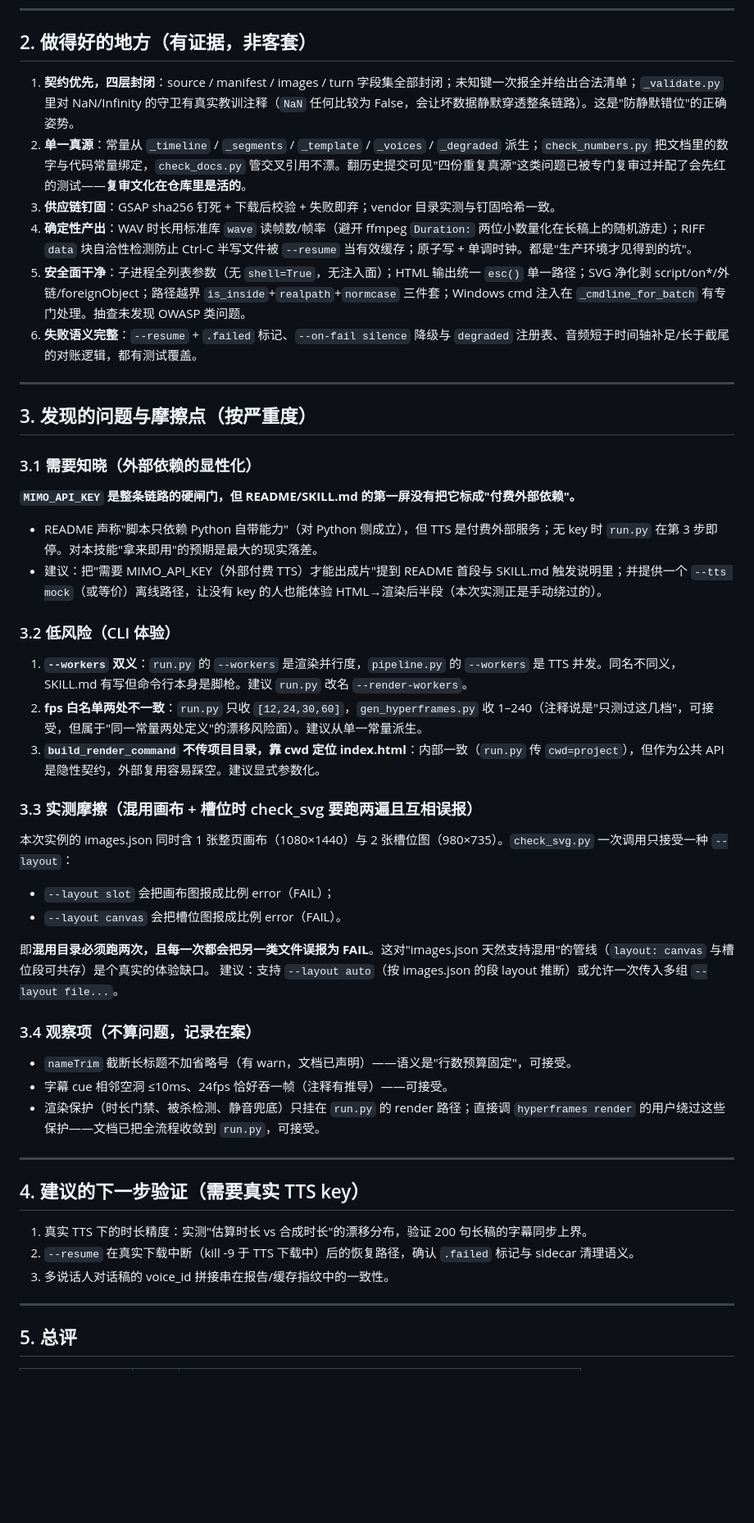
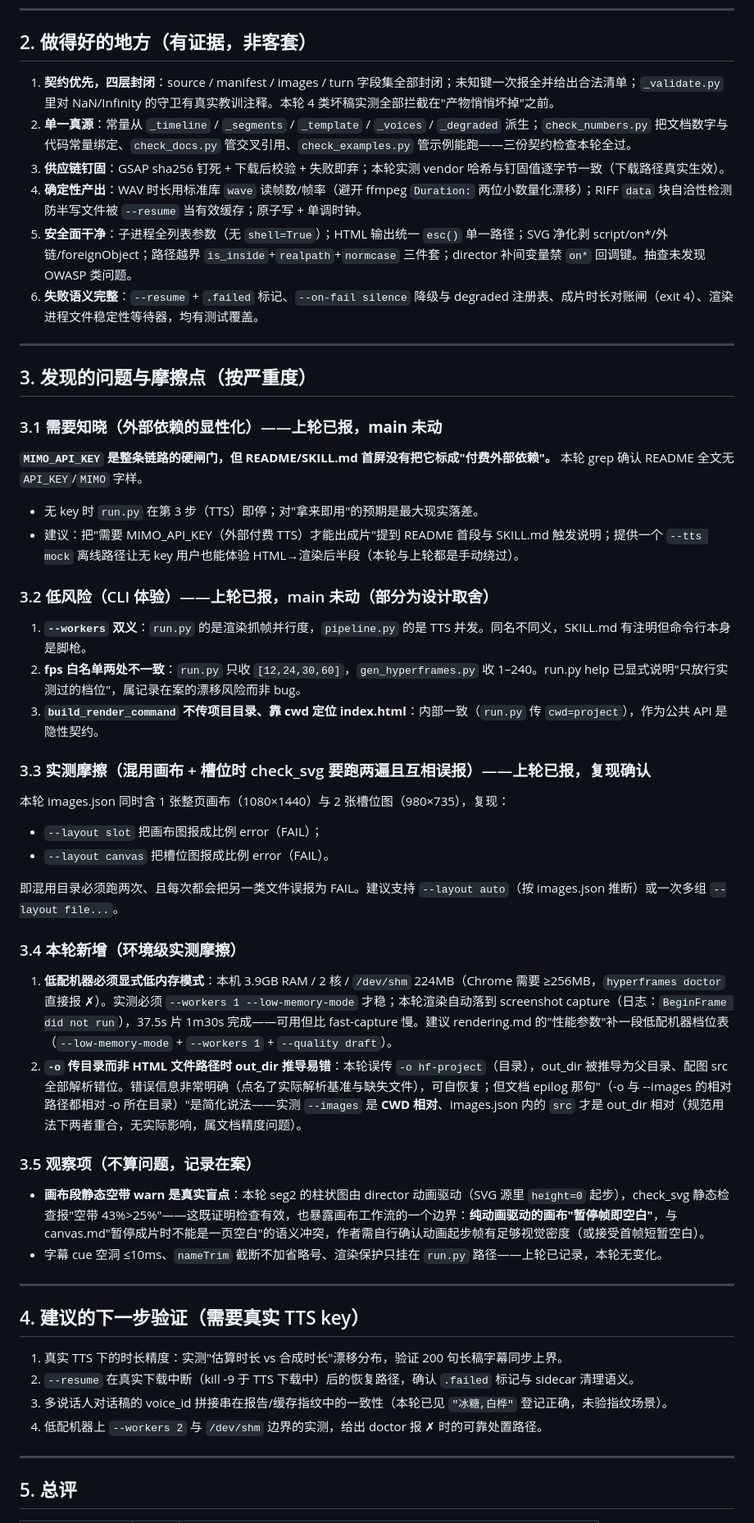
Before and after one commit to Iroqi/content-to-video, a Markdown page: REVIEW-2026-10-13.md, the part around one of its changes. Shown at 82% size. Drawn GitHub-style; blank space fills up the shorter version.

Commit message:
复审轮：702 tests 全过 + 完整实例复跑（37.5s 成片抽帧验证），刷新深度 review

```diff
--- a/REVIEW-2026-10-13.md
+++ b/REVIEW-2026-10-13.md
@@ -47,51 +50,55 @@
 
 ## 2. 做得好的地方（有证据，非客套）
 
-1. **契约优先，四层封闭**：source / manifest / images / turn 字段集全部封闭；未知键一次报全并给出合法清单；`_validate.py` 里对 NaN/Infinity 的守卫有真实教训注释（`NaN` 任何比较为 False，会让坏数据静默穿透整条链路）。这是"防静默错位"的正确姿势。
-2. **单一真源**：常量从 `_timeline` / `_segments` / `_template` / `_voices` / `_degraded` 派生；`check_numbers.py` 把文档里的数字与代码常量绑定，`check_docs.py` 管交叉引用不漂。翻历史提交可见"四份重复真源"这类问题已被专门复审过并配了会先红的测试——**复审文化在仓库里是活的**。
-3. **供应链钉固**：GSAP sha256 钉死 + 下载后校验 + 失败即弃；vendor 目录实测与钉固哈希一致。
-4. **确定性产出**：WAV 时长用标准库 `wave` 读帧数/帧率（避开 ffmpeg `Duration:` 两位小数量化在长稿上的随机游走）；RIFF `data` 块自洽性检测防止 Ctrl-C 半写文件被 `--resume` 当有效缓存；原子写 + 单调时钟。都是"生产环境才见得到的坑"。
-5. **安全面干净**：子进程全列表参数（无 `shell=True`，无注入面）；HTML 输出统一 `esc()` 单一路径；SVG 净化剥 script/on*/外链/foreignObject；路径越界 `is_inside`+`realpath`+`normcase` 三件套；Windows cmd 注入在 `_cmdline_for_batch` 有专门处理。抽查未发现 OWASP 类问题。
-6. **失败语义完整**：`--resume` + `.failed` 标记、`--on-fail silence` 降级与 `degraded` 注册表、音频短于时间轴补足/长于截尾的对账逻辑，都有测试覆盖。
+1. **契约优先，四层封闭**：source / manifest / images / turn 字段集全部封闭；未知键一次报全并给出合法清单；`_validate.py` 里对 NaN/Infinity 的守卫有真实教训注释。本轮 4 类坏稿实测全部拦截在"产物悄悄坏掉"之前。
+2. **单一真源**：常量从 `_timeline` / `_segments` / `_template` / `_voices` / `_degraded` 派生；`check_numbers.py` 把文档数字与代码常量绑定、`check_docs.py` 管交叉引用、`check_examples.py` 管示例能跑——三份契约检查本轮全过。
+3. **供应链钉固**：GSAP sha256 钉死 + 下载后校验 + 失败即弃；本轮实测 vendor 哈希与钉固值逐字节一致（下载路径真实生效）。
+4. **确定性产出**：WAV 时长用标准库 `wave` 读帧数/帧率（避开 ffmpeg `Duration:` 两位小数量化漂移）；RIFF `data` 块自洽性检测防半写文件被 `--resume` 当有效缓存；原子写 + 单调时钟。
+5. **安全面干净**：子进程全列表参数（无 `shell=True`）；HTML 输出统一 `esc()` 单一路径；SVG 净化剥 script/on*/外链/foreignObject；路径越界 `is_inside`+`realpath`+`normcase` 三件套；director 补间变量禁 `on*` 回调键。抽查未发现 OWASP 类问题。
+6. **失败语义完整**：`--resume` + `.failed` 标记、`--on-fail silence` 降级与 degraded 注册表、成片时长对账闸（exit 4）、渲染进程文件稳定性等待器，均有测试覆盖。
 
 ---
 
 ## 3. 发现的问题与摩擦点（按严重度）
 
-### 3.1 需要知晓（外部依赖的显性化）
+### 3.1 需要知晓（外部依赖的显性化）——上轮已报，**main 未动**
 
-**`MIMO_API_KEY` 是整条链路的硬闸门，但 README/SKILL.md 的第一屏没有把它标成"付费外部依赖"。**
-- README 声称"脚本只依赖 Python 自带能力"（对 Python 侧成立），但 TTS 是付费外部服务；无 key 时 `run.py` 在第 3 步即停。对本技能"拿来即用"的预期是最大的现实落差。
-- 建议：把"需要 MIMO_API_KEY（外部付费 TTS）才能出成片"提到 README 首段与 SKILL.md 触发说明里；并提供一个 `--tts mock`（或等价）离线路径，让没有 key 的人也能体验 HTML→渲染后半段（本次实测正是手动绕过的）。
+**`MIMO_API_KEY` 是整条链路的硬闸门，但 README/SKILL.md 首屏没有把它标成"付费外部依赖"。** 本轮 grep 确认 README 全文无 `API_KEY`/`MIMO` 字样。
+- 无 key 时 `run.py` 在第 3 步（TTS）即停；对"拿来即用"的预期是最大现实落差。
+- 建议：把"需要 MIMO_API_KEY（外部付费 TTS）才能出成片"提到 README 首段与 SKILL.md 触发说明；提供一个 `--tts mock` 离线路径让无 key 用户也能体验 HTML→渲染后半段（本轮与上轮都是手动绕过）。
 
-### 3.2 低风险（CLI 体验）
+### 3.2 低风险（CLI 体验）——上轮已报，main 未动（部分为设计取舍）
 
-1. **`--workers` 双义**：`run.py` 的 `--workers` 是渲染并行度，`pipeline.py` 的 `--workers` 是 TTS 并发。同名不同义，SKILL.md 有写但命令行本身是脚枪。建议 `run.py` 改名 `--render-workers`。
-2. **fps 白名单两处不一致**：`run.py` 只收 `[12,24,30,60]`，`gen_hyperframes.py` 收 1–240（注释说是"只测过这几档"，可接受，但属于"同一常量两处定义"的漂移风险面）。建议从单一常量派生。
-3. **`build_render_command` 不传项目目录，靠 cwd 定位 index.html**：内部一致（`run.py` 传 `cwd=project`），但作为公共 API 是隐性契约，外部复用容易踩空。建议显式参数化。
+1. **`--workers` 双义**：`run.py` 的是渲染抓帧并行度，`pipeline.py` 的是 TTS 并发。同名不同义，SKILL.md 有注明但命令行本身是脚枪。
+2. **fps 白名单两处不一致**：`run.py` 只收 `[12,24,30,60]`，`gen_hyperframes.py` 收 1–240。run.py help 已显式说明"只放行实测过的档位"，属记录在案的漂移风险而非 bug。
+3. **`build_render_command` 不传项目目录、靠 cwd 定位 index.html**：内部一致（`run.py` 传 `cwd=project`），作为公共 API 是隐性契约。
 
-### 3.3 实测摩擦（混用画布 + 槽位时 check_svg 要跑两遍且互相误报）
+### 3.3 实测摩擦（混用画布 + 槽位时 check_svg 要跑两遍且互相误报）——上轮已报，**复现确认**
 
-本次实例的 images.json 同时含 1 张整页画布（1080×1440）与 2 张槽位图（980×735）。`check_svg.py` 一次调用只接受一种 `--layout`：
-- `--layout slot` 会把画布图报成比例 error（FAIL）；
-- `--layout canvas` 会把槽位图报成比例 error（FAIL）。
+本轮 images.json 同时含 1 张整页画布（1080×1440）与 2 张槽位图（980×735），复现：
+- `--layout slot` 把画布图报成比例 error（FAIL）；
+- `--layout canvas` 把槽位图报成比例 error（FAIL）。
 
-即**混用目录必须跑两次，且每一次都会把另一类文件误报为 FAIL**。这对"images.json 天然支持混用"的管线（`layout: canvas` 与槽位段可共存）是个真实的体验缺口。
-建议：支持 `--layout auto`（按 images.json 的段 layout 推断）或允许一次传入多组 `--layout file...`。
+即混用目录必须跑两次、且每次都会把另一类文件误报为 FAIL。建议支持 `--layout auto`（按 images.json 推断）或一次多组 `--layout file...`。
 
-### 3.4 观察项（不算问题，记录在案）
+### 3.4 本轮新增（环境级实测摩擦）
 
-- `nameTrim` 截断长标题不加省略号（有 warn，文档已声明）——语义是"行数预算固定"，可接受。
-- 字幕 cue 相邻空洞 ≤10ms、24fps 恰好吞一帧（注释有推导）——可接受。
-- 渲染保护（时长门禁、被杀检测、静音兜底）只挂在 `run.py` 的 render 路径；直接调 `hyperframes render` 的用户绕过这些保护——文档已把全流程收敛到 `run.py`，可接受。
+1. **低配机器必须显式低内存模式**：本机 3.9GB RAM / 2 核 / `/dev/shm` 224MB（Chrome 需要 ≥256MB，`hyperframes doctor` 直接报 ✗）。实测必须 `--workers 1 --low-memory-mode` 才稳；本轮渲染自动落到 screenshot capture（日志：`BeginFrame did not run`），37.5s 片 1m30s 完成——可用但比 fast-capture 慢。建议 rendering.md 的"性能参数"补一段低配机器档位表（`--low-memory-mode` + `--workers 1` + `--quality draft`）。
+2. **`-o` 传目录而非 HTML 文件路径时 out_dir 推导易错**：本轮误传 `-o hf-project`（目录），out_dir 被推导为父目录、配图 src 全部解析错位。错误信息非常明确（点名了实际解析基准与缺失文件），可自恢复；但文档 epilog 那句"（-o 与 --images 的相对路径都相对 -o 所在目录）"是简化说法——实测 `--images` 是 **CWD 相对**、images.json 内的 `src` 才是 out_dir 相对（规范用法下两者重合，无实际影响，属文档精度问题）。
+
+### 3.5 观察项（不算问题，记录在案）
+
+- **画布段静态空带 warn 是真实盲点**：本轮 seg2 的柱状图由 director 动画驱动（SVG 源里 `height=0` 起步），check_svg 静态检查报"空带 43%>25%"——这既证明检查有效，也暴露画布工作流的一个边界：**纯动画驱动的画布"暂停帧即空白"**，与 canvas.md"暂停成片时不能是一页空白"的语义冲突，作者需自行确认动画起步帧有足够视觉密度（或接受首帧短暂空白）。
+- 字幕 cue 空洞 ≤10ms、`nameTrim` 截断不加省略号、渲染保护只挂在 `run.py` 路径——上轮已记录，本轮无变化。
 
 ---
 
 ## 4. 建议的下一步验证（需要真实 TTS key）
 
-1. 真实 TTS 下的时长精度：实测"估算时长 vs 合成时长"的漂移分布，验证 200 句长稿的字幕同步上界。
+1. 真实 TTS 下的时长精度：实测"估算时长 vs 合成时长"漂移分布，验证 200 句长稿字幕同步上界。
 2. `--resume` 在真实下载中断（kill -9 于 TTS 下载中）后的恢复路径，确认 `.failed` 标记与 sidecar 清理语义。
-3. 多说话人对话稿的 voice_id 拼接串在报告/缓存指纹中的一致性。
+3. 多说话人对话稿的 voice_id 拼接串在报告/缓存指纹中的一致性（本轮已见 `"冰糖,白桦"` 登记正确，未验指纹场景）。
+4. 低配机器上 `--workers 2` 与 `/dev/shm` 边界的实测，给出 doctor 报 ✗ 时的可靠处置路径。
 
 ---
 
```
Also changed, not shown: other parts of REVIEW-2026-10-13.md (+33 -30 lines).
